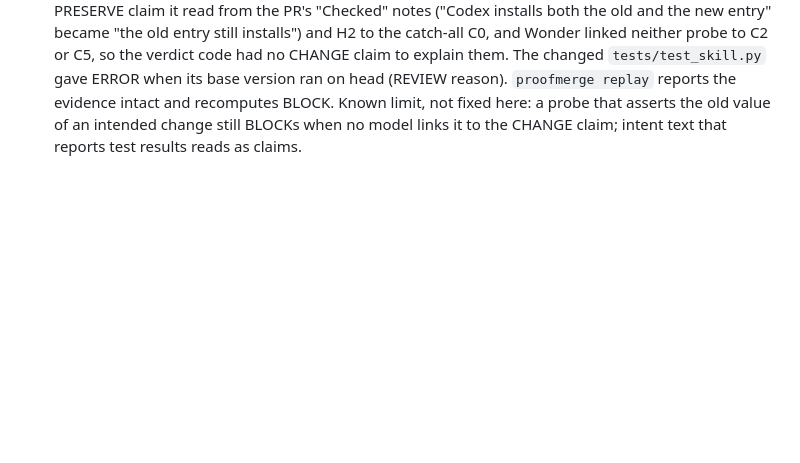
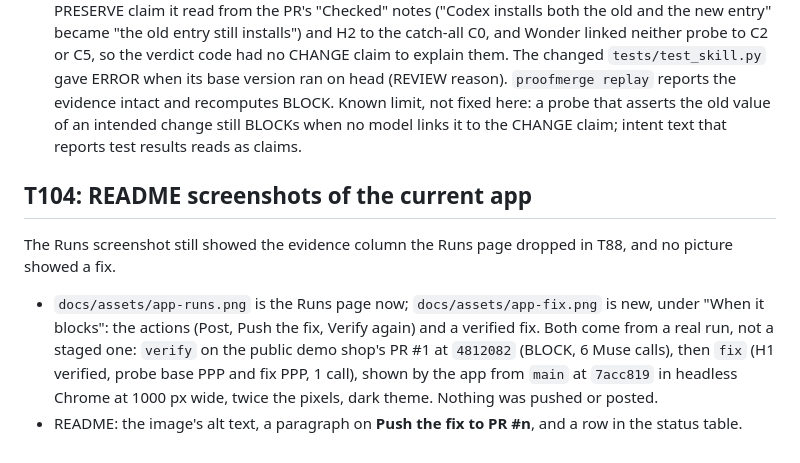
Before and after one commit to imthi16/proofmerge, a Markdown page: BUILDLOG.md, the part around the change. Drawn GitHub-style; blank space fills up the shorter version.

```diff
--- a/BUILDLOG.md
+++ b/BUILDLOG.md
@@ -933,3 +933,10 @@ Muse Code 1.4.14 reads the Claude plugin manifest (`muse plugins validate .`: va
 - Grok CLI 1.0.70 and Gemini CLI 0.49.0 needed no change. In scratch homes, from the GitHub URL on main: `grok plugin install https://github.com/imthi16/proofmerge --trust` installed `proofmerge v0.1.0` with 1 skill dir (it reads `.claude-plugin/`), and `gemini skills install https://github.com/imthi16/proofmerge --path skills/proofmerge` installed it, listed as Enabled.
 - OpenCode and Cursor have no plugin route for a skill-only bundle we can use: OpenCode's `plugin add` takes JS packages and Cursor's marketplace needs review. Both load `~/.agents/skills/<name>/SKILL.md` (opencode.ai/docs/skills, cursor.com/docs/context/skills), so the README copy now goes there. Not checked by running either agent.
 - ProofMerge on this PR itself (base `28b77ad`, head `9b66700`, the PR title and body as intent, 6 calls) gave a false BLOCK. H1 asserted the marketplace source is still `"url"` and H2 that the README copy still goes to `~/.claude/skills`; both are changes the intent states (C2, C5). Spark tied H1 to a PRESERVE claim it read from the PR's "Checked" notes ("Codex installs both the old and the new entry" became "the old entry still installs") and H2 to the catch-all C0, and Wonder linked neither probe to C2 or C5, so the verdict code had no CHANGE claim to explain them. The changed `tests/test_skill.py` gave ERROR when its base version ran on head (REVIEW reason). `proofmerge replay` reports the evidence intact and recomputes BLOCK. Known limit, not fixed here: a probe that asserts the old value of an intended change still BLOCKs when no model links it to the CHANGE claim; intent text that reports test results reads as claims.
+
+## T104: README screenshots of the current app
+
+The Runs screenshot still showed the evidence column the Runs page dropped in T88, and no picture showed a fix.
+
+- `docs/assets/app-runs.png` is the Runs page now; `docs/assets/app-fix.png` is new, under "When it blocks": the actions (Post, Push the fix, Verify again) and a verified fix. Both come from a real run, not a staged one: `verify` on the public demo shop's PR #1 at `4812082` (BLOCK, 6 Muse calls), then `fix` (H1 verified, probe base PPP and fix PPP, 1 call), shown by the app from `main` at `7acc819` in headless Chrome at 1000 px wide, twice the pixels, dark theme. Nothing was pushed or posted.
+- README: the image's alt text, a paragraph on **Push the fix to PR #n**, and a row in the status table.
```
Also changed, not shown: README.md (+12 -1 lines), docs/assets/app-fix.png (added), docs/assets/app-runs.png.
